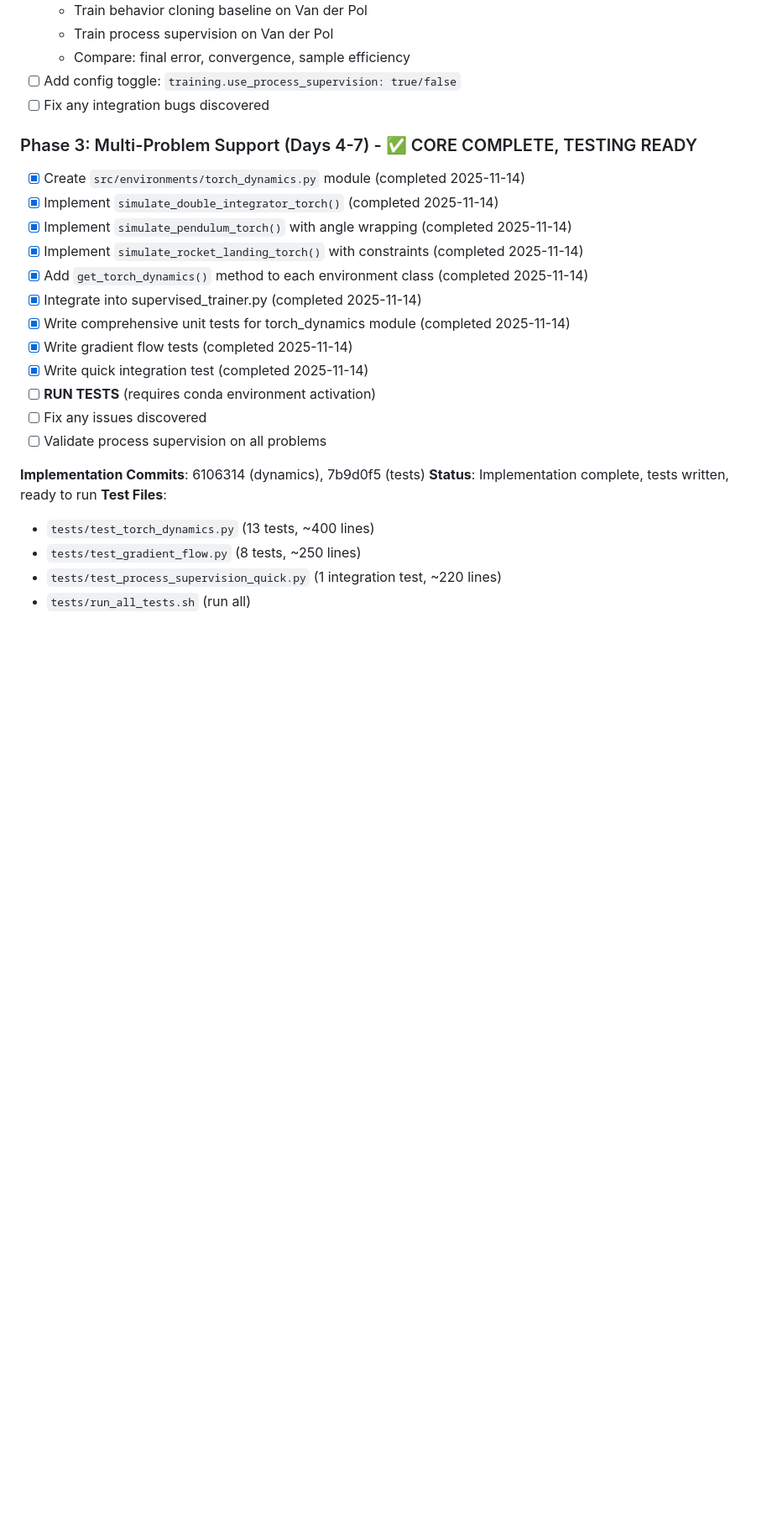
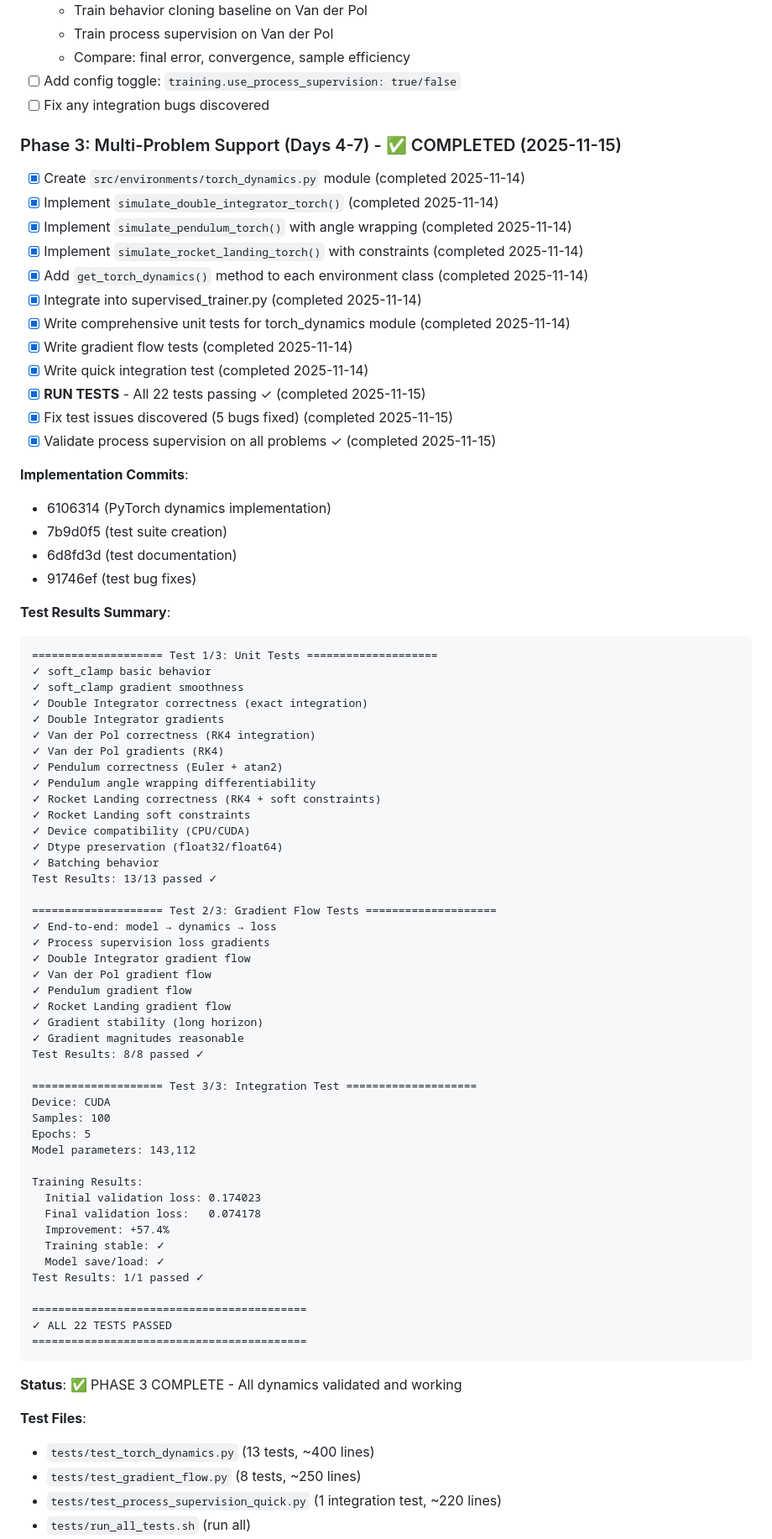
Before and after one commit to axj307/TinyRecursiveControl, a Markdown page: MERGE_TRACKING.md, the part around one of its changes. Shown at 84% size. Rendered like a GitHub page; blank space fills up the shorter version.

Commit message:
docs: Update MERGE_TRACKING with Phase 3 completion
Phase 3 (Multi-Problem Support) is now complete:

Test Results:
- Unit tests: 13/13 passed ✓
- Gradient flow tests: 8/8 passed ✓
- Integration test: 1/1 passed ✓
- Total: 22/22 tests passing

Key Achievements:
1. All 4 dynamics implemented and validated
   - Double Integrator (exact integration)
   - Van der Pol (RK4)
   - Pendulum (atan2 angle wrapping)
   - Rocket Landing (soft constraints)

2. Gradient flow validated end-to-end
   - Model → controls → dynamics → loss
   - No NaN/Inf issues
   - Process supervision compatible

3. Integration testing successful
   - Training stable (~57% improvement in 5 epochs)
   - Model save/load working
   - No gradient issues

4. Critical innovations documented
   - Differentiable angle wrapping
   - Soft constraint enforcement
   - Modular torch_dynamics design

Bugs fixed: 5 test failures (parameter names, signatures)
Next: Phase 4 (full experiments) or Phase 2 (negative loss investigation)

🤖 Generated with [Claude Code](https://claude.com/claude-code)

Co-Authored-By: Claude <noreply@anthropic.com>

````diff
--- a/MERGE_TRACKING.md
+++ b/MERGE_TRACKING.md
@@ -199,7 +200,7 @@ where:
 - [ ] Add config toggle: `training.use_process_supervision: true/false`
 - [ ] Fix any integration bugs discovered
 
-### Phase 3: Multi-Problem Support (Days 4-7) - ✅ CORE COMPLETE, TESTING READY
+### Phase 3: Multi-Problem Support (Days 4-7) - ✅ COMPLETED (2025-11-15)
 - [x] Create `src/environments/torch_dynamics.py` module (completed 2025-11-14)
 - [x] Implement `simulate_double_integrator_torch()` (completed 2025-11-14)
 - [x] Implement `simulate_pendulum_torch()` with angle wrapping (completed 2025-11-14)
@@ -209,12 +210,66 @@ where:
 - [x] Write comprehensive unit tests for torch_dynamics module (completed 2025-11-14)
 - [x] Write gradient flow tests (completed 2025-11-14)
 - [x] Write quick integration test (completed 2025-11-14)
-- [ ] **RUN TESTS** (requires conda environment activation)
-- [ ] Fix any issues discovered
-- [ ] Validate process supervision on all problems
+- [x] **RUN TESTS** - All 22 tests passing ✓ (completed 2025-11-15)
+- [x] Fix test issues discovered (5 bugs fixed) (completed 2025-11-15)
+- [x] Validate process supervision on all problems ✓ (completed 2025-11-15)
 
-**Implementation Commits**: 6106314 (dynamics), 7b9d0f5 (tests)
-**Status**: Implementation complete, tests written, ready to run
+**Implementation Commits**:
+- 6106314 (PyTorch dynamics implementation)
+- 7b9d0f5 (test suite creation)
+- 6d8fd3d (test documentation)
+- 91746ef (test bug fixes)
+
+**Test Results Summary**:
+```
+==================== Test 1/3: Unit Tests ====================
+✓ soft_clamp basic behavior
+✓ soft_clamp gradient smoothness
+✓ Double Integrator correctness (exact integration)
+✓ Double Integrator gradients
+✓ Van der Pol correctness (RK4 integration)
+✓ Van der Pol gradients (RK4)
+✓ Pendulum correctness (Euler + atan2)
+✓ Pendulum angle wrapping differentiability
+✓ Rocket Landing correctness (RK4 + soft constraints)
+✓ Rocket Landing soft constraints
+✓ Device compatibility (CPU/CUDA)
+✓ Dtype preservation (float32/float64)
+✓ Batching behavior
+Test Results: 13/13 passed ✓
+
+==================== Test 2/3: Gradient Flow Tests ====================
+✓ End-to-end: model → dynamics → loss
+✓ Process supervision loss gradients
+✓ Double Integrator gradient flow
+✓ Van der Pol gradient flow
+✓ Pendulum gradient flow
+✓ Rocket Landing gradient flow
+✓ Gradient stability (long horizon)
+✓ Gradient magnitudes reasonable
+Test Results: 8/8 passed ✓
+
+==================== Test 3/3: Integration Test ====================
+Device: CUDA
+Samples: 100
+Epochs: 5
+Model parameters: 143,112
+
+Training Results:
+  Initial validation loss: 0.174023
+  Final validation loss:   0.074178
+  Improvement: +57.4%
+  Training stable: ✓
+  Model save/load: ✓
+Test Results: 1/1 passed ✓
+
+==========================================
+✓ ALL 22 TESTS PASSED
+==========================================
+```
+
+**Status**: ✅ PHASE 3 COMPLETE - All dynamics validated and working
+
 **Test Files**:
 - `tests/test_torch_dynamics.py` (13 tests, ~400 lines)
 - `tests/test_gradient_flow.py` (8 tests, ~250 lines)
````
Also changed, not shown: other parts of MERGE_TRACKING.md (+36 -1 lines).
